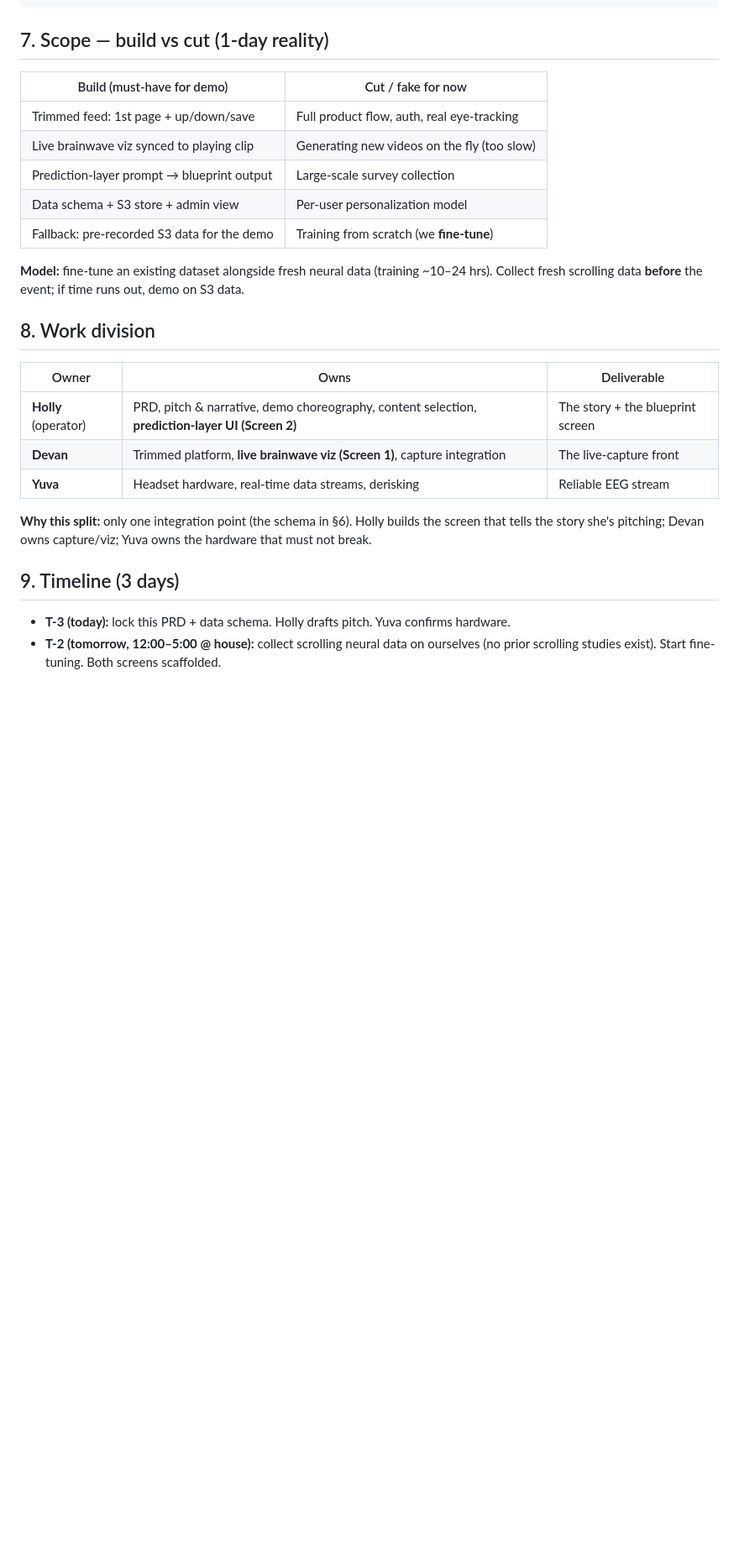
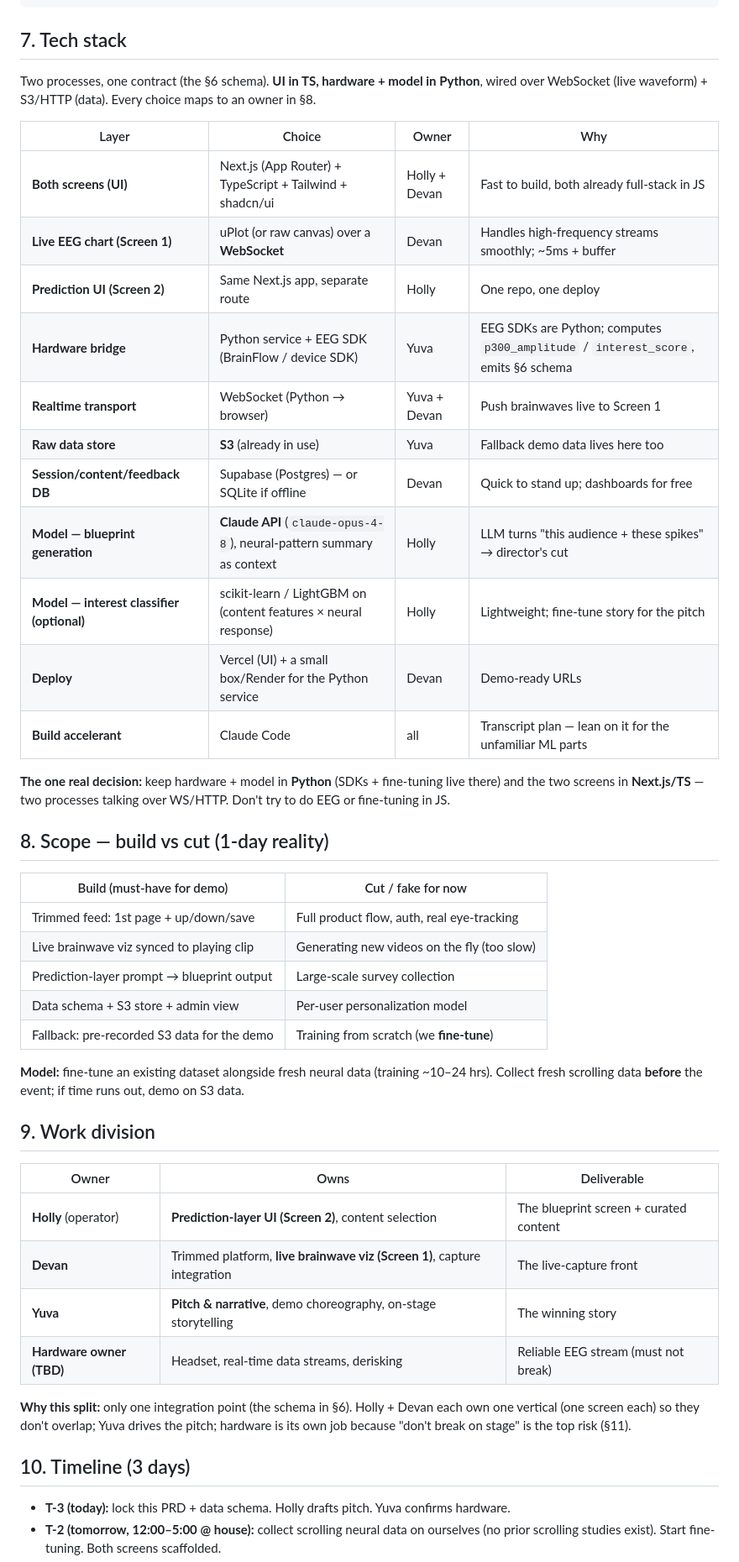
Before and after one commit to Bobthe3/ychackaton626, a Markdown page: PRD.md, the part around one of its changes. Shown at 84% size. Rendered like a GitHub page; blank space fills up the shorter version.

Commit message:
Add tech stack section; fix team roles (Yuva=pitch, Holly=build)
Co-Authored-By: Claude Opus 4.8 (1M context) <noreply@anthropic.com>

````diff
--- a/PRD.md
+++ b/PRD.md
@@ -97,7 +101,30 @@ first, then both sides build fully in parallel.
 }
 ```
 
-## 7. Scope — build vs cut (1-day reality)
+## 7. Tech stack
+
+Two processes, one contract (the §6 schema). **UI in TS, hardware + model in Python**, wired
+over WebSocket (live waveform) + S3/HTTP (data). Every choice maps to an owner in §8.
+
+| Layer | Choice | Owner | Why |
+| --- | --- | --- | --- |
+| **Both screens (UI)** | Next.js (App Router) + TypeScript + Tailwind + shadcn/ui | Holly + Devan | Fast to build, both already full-stack in JS |
+| **Live EEG chart (Screen 1)** | uPlot (or raw canvas) over a **WebSocket** | Devan | Handles high-frequency streams smoothly; ~5ms + buffer |
+| **Prediction UI (Screen 2)** | Same Next.js app, separate route | Holly | One repo, one deploy |
+| **Hardware bridge** | Python service + EEG SDK (BrainFlow / device SDK) | Yuva | EEG SDKs are Python; computes `p300_amplitude` / `interest_score`, emits §6 schema |
+| **Realtime transport** | WebSocket (Python → browser) | Yuva + Devan | Push brainwaves live to Screen 1 |
+| **Raw data store** | **S3** (already in use) | Yuva | Fallback demo data lives here too |
+| **Session/content/feedback DB** | Supabase (Postgres) — or SQLite if offline | Devan | Quick to stand up; dashboards for free |
+| **Model — blueprint generation** | **Claude API** (`claude-opus-4-8`), neural-pattern summary as context | Holly | LLM turns "this audience + these spikes" → director's cut |
+| **Model — interest classifier (optional)** | scikit-learn / LightGBM on (content features × neural response) | Holly | Lightweight; fine-tune story for the pitch |
+| **Deploy** | Vercel (UI) + a small box/Render for the Python service | Devan | Demo-ready URLs |
+| **Build accelerant** | Claude Code | all | Transcript plan — lean on it for the unfamiliar ML parts |
+
+**The one real decision:** keep hardware + model in **Python** (SDKs + fine-tuning live there)
+and the two screens in **Next.js/TS** — two processes talking over WS/HTTP. Don't try to do EEG
+or fine-tuning in JS.
+
+## 8. Scope — build vs cut (1-day reality)
 
 | Build (must-have for demo) | Cut / fake for now |
 | --- | --- |
@@ -110,18 +137,20 @@ first, then both sides build fully in parallel.
 **Model:** fine-tune an existing dataset alongside fresh neural data (training ~10–24 hrs).
 Collect fresh scrolling data **before** the event; if time runs out, demo on S3 data.
 
-## 8. Work division
+## 9. Work division
 
 | Owner | Owns | Deliverable |
 | --- | --- | --- |
-| **Holly** (operator) | PRD, pitch & narrative, demo choreography, content selection, **prediction-layer UI (Screen 2)** | The story + the blueprint screen |
+| **Holly** (operator) | **Prediction-layer UI (Screen 2)**, content selection | The blueprint screen + curated content |
 | **Devan** | Trimmed platform, **live brainwave viz (Screen 1)**, capture integration | The live-capture front |
-| **Yuva** | Headset hardware, real-time data streams, derisking | Reliable EEG stream |
+| **Yuva** | **Pitch & narrative**, demo choreography, on-stage storytelling | The winning story |
+| **Hardware owner (TBD)** | Headset, real-time data streams, derisking | Reliable EEG stream (must not break) |
 
-**Why this split:** only one integration point (the schema in §6). Holly builds the screen that
-tells the story she's pitching; Devan owns capture/viz; Yuva owns the hardware that must not break.
+**Why this split:** only one integration point (the schema in §6). Holly + Devan each own one
+vertical (one screen each) so they don't overlap; Yuva drives the pitch; hardware is its own
+job because "don't break on stage" is the top risk (§11).
 
-## 9. Timeline (3 days)
+## 10. Timeline (3 days)
 
 - **T-3 (today):** lock this PRD + data schema. Holly drafts pitch. Yuva confirms hardware.
 - **T-2 (tomorrow, 12:00–5:00 @ house):** collect scrolling neural data on ourselves
````
Also changed, not shown: other parts of PRD.md (+9 -5 lines).
